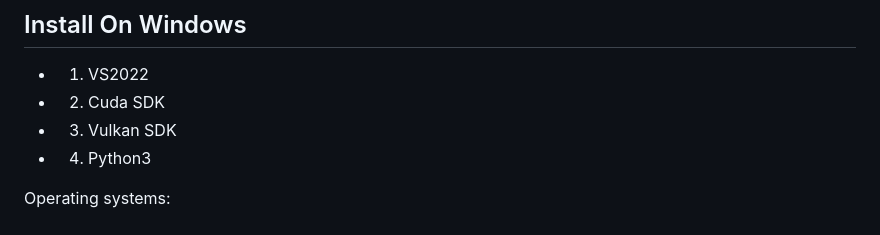
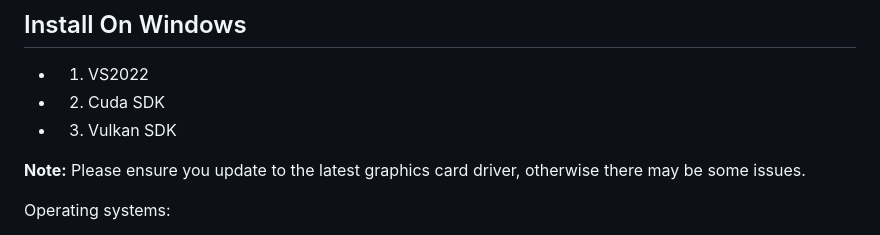
Before and after one commit to fenghuayumo/DIVSHOT, a Markdown page: README.md, the part around the change. Rendered like a GitHub page.

Commit message:
update readme and userguide

```diff
--- a/README.md
+++ b/README.md
@@ -27,7 +27,8 @@ It originated from a 2023 paper [gaussian-splatting](https://github.com/graphdec
 * 1. VS2022
 * 2. Cuda SDK
 * 3. Vulkan SDK
-* 4. Python3
+<!-- * 4. Python3 -->
+**Note:** Please ensure you update to the latest graphics card driver, otherwise there may be some issues.
 
 Operating systems:
 
```
Also changed, not shown: docs/userGuide.md (+2 -0 lines), screenshots/cli_example.png (added), screenshots/lauch.png.
